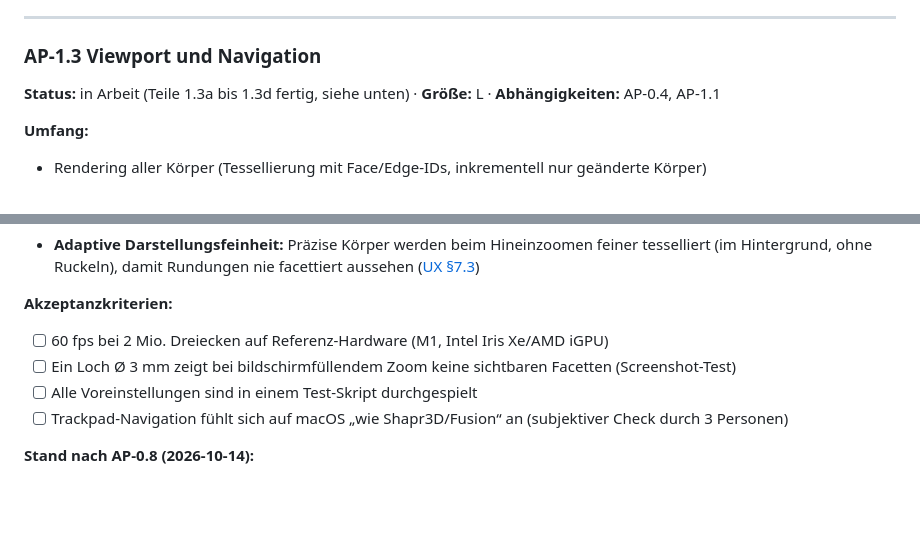
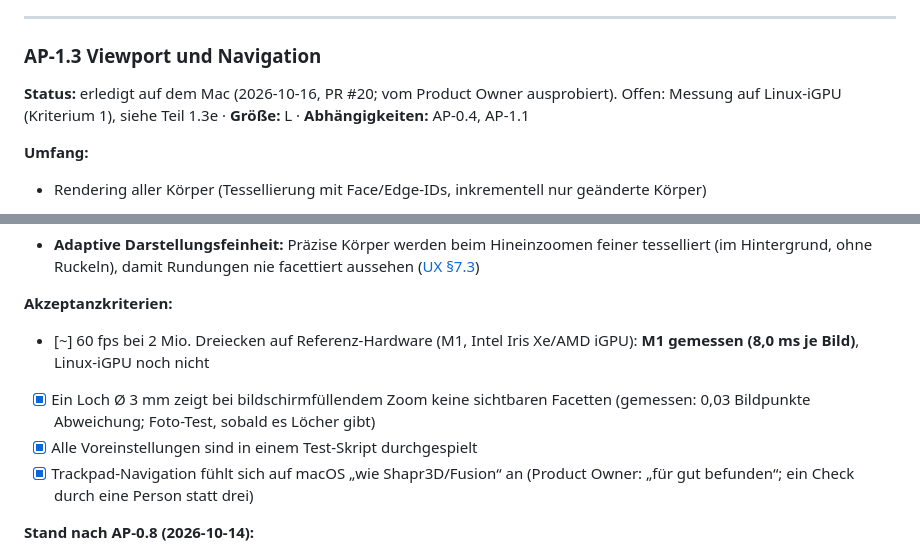
Before and after one commit to SloppyHenry/Fission359, a Markdown page: docs/arbeitspakete/phase-1-erster-koerper.md, 2 parts joined by grey strips. Rendered like a GitHub page; blank space fills up the shorter version.

Commit message:
AP-1.3: Mark as done on the Mac after the Product Owner tried it
Co-Authored-By: Claude Sonnet 5.5 <noreply@anthropic.com>

```diff
--- a/docs/arbeitspakete/phase-1-erster-koerper.md
+++ b/docs/arbeitspakete/phase-1-erster-koerper.md
@@ -173,7 +173,7 @@ Je Teilpaket ein Pull Request mit grüner CI. Keine neuen Abhängigkeiten (`vcpk
 ---
 
 ### AP-1.3 Viewport und Navigation
-**Status:** in Arbeit (Teile 1.3a bis 1.3d fertig, siehe unten) · **Größe:** L · **Abhängigkeiten:** AP-0.4, AP-1.1
+**Status:** erledigt auf dem Mac (2026-10-16, PR #20; vom Product Owner ausprobiert). Offen: Messung auf Linux-iGPU (Kriterium 1), siehe Teil 1.3e · **Größe:** L · **Abhängigkeiten:** AP-0.4, AP-1.1
 
 **Umfang:**
 - Rendering aller Körper (Tessellierung mit Face/Edge-IDs, inkrementell nur geänderte Körper)
@@ -187,10 +187,10 @@ Je Teilpaket ein Pull Request mit grüner CI. Keine neuen Abhängigkeiten (`vcpk
 - **Adaptive Darstellungsfeinheit:** Präzise Körper werden beim Hineinzoomen feiner tesselliert (im Hintergrund, ohne Ruckeln), damit Rundungen nie facettiert aussehen ([UX §7.3](../02-ux-konzept.md#73-niedrige-auflösung))
 
 **Akzeptanzkriterien:**
-- [ ] 60 fps bei 2 Mio. Dreiecken auf Referenz-Hardware (M1, Intel Iris Xe/AMD iGPU)
-- [ ] Ein Loch Ø 3 mm zeigt bei bildschirmfüllendem Zoom keine sichtbaren Facetten (Screenshot-Test)
-- [ ] Alle Voreinstellungen sind in einem Test-Skript durchgespielt
-- [ ] Trackpad-Navigation fühlt sich auf macOS „wie Shapr3D/Fusion“ an (subjektiver Check durch 3 Personen)
+- [~] 60 fps bei 2 Mio. Dreiecken auf Referenz-Hardware (M1, Intel Iris Xe/AMD iGPU): **M1 gemessen (8,0 ms je Bild)**, Linux-iGPU noch nicht
+- [x] Ein Loch Ø 3 mm zeigt bei bildschirmfüllendem Zoom keine sichtbaren Facetten (gemessen: 0,03 Bildpunkte Abweichung; Foto-Test, sobald es Löcher gibt)
+- [x] Alle Voreinstellungen sind in einem Test-Skript durchgespielt
+- [x] Trackpad-Navigation fühlt sich auf macOS „wie Shapr3D/Fusion“ an (Product Owner: „für gut befunden“; ein Check durch eine Person statt drei)
 
 **Stand nach AP-0.8 (2026-10-14):**
 - *Schon da:* Renderer mit Körpern, mattem Licht, Schatten und Kantenlinien; Druckbett mit Raster (fest 256 × 256 mm, noch nicht aus dem Druckerprofil); Kamera mit Maus und Trackpad (Orbit, Pan, Zoom zum Zeiger); Perspektive/Ortho; Standardansichten mit Übergang; Ansichtswürfel; „Alles zeigen“ per Haus-Symbol.
```
Also changed, not shown: other parts of docs/arbeitspakete/phase-1-erster-koerper.md (+1 -1 lines).
